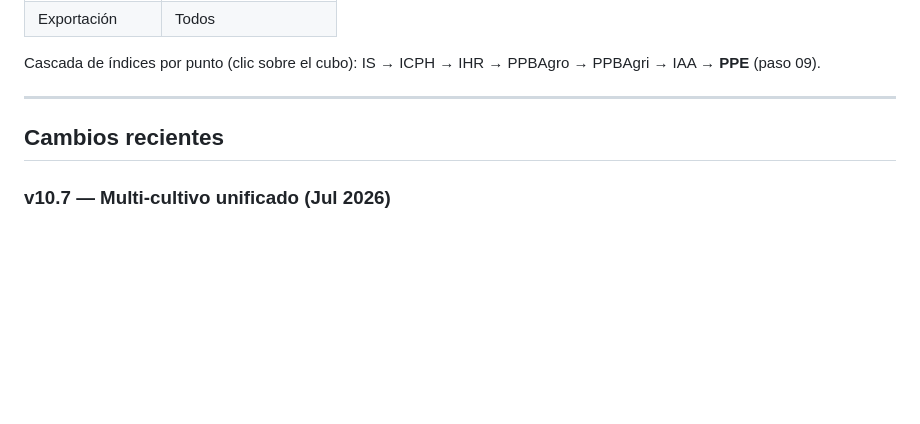
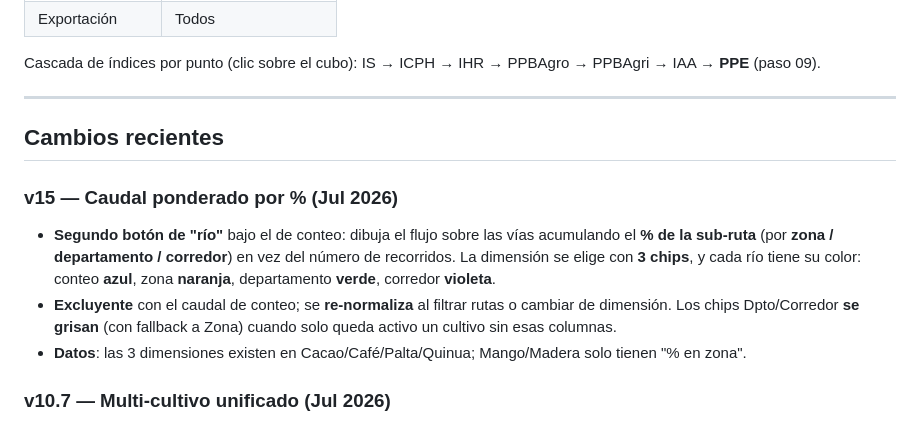
Before and after one commit to oimas/cadena, a Markdown page: README.md, the part around the change. GitHub-like rendering; blank space fills up the shorter version.

Commit message:
caudal ponderado por % (2o boton rio) + fix template standalone
- 2o boton de caudal que acumula el % de la sub-ruta (zona/dpto/corredor)
  en vez del conteo de recorridos; 3 chips, un color por rio, greying con fallback
- fix: panelEtapas() usaba CULTIVOS sin window. -> template standalone salia en blanco
- READMEs actualizados (PUBLICAR + repo) con el feature y las trampas (codigo 12345, etc.)

Co-Authored-By: Claude Opus 4.8 <noreply@anthropic.com>

```diff
--- a/README.md
+++ b/README.md
@@ -120,6 +120,19 @@ Cascada de índices por punto (clic sobre el cubo): IS → ICPH → IHR → PPBA
 
 ## Cambios recientes
 
+### v15 — Caudal ponderado por % (Jul 2026)
+
+- **Segundo botón de "río"** bajo el de conteo: dibuja el flujo sobre las vías
+  acumulando el **% de la sub-ruta** (por **zona / departamento / corredor**) en
+  vez del número de recorridos. La dimensión se elige con **3 chips**, y cada río
+  tiene su color: conteo **azul**, zona **naranja**, departamento **verde**,
+  corredor **violeta**.
+- **Excluyente** con el caudal de conteo; se **re-normaliza** al filtrar rutas o
+  cambiar de dimensión. Los chips Dpto/Corredor **se grisan** (con fallback a Zona)
+  cuando solo queda activo un cultivo sin esas columnas.
+- **Datos**: las 3 dimensiones existen en Cacao/Café/Palta/Quinua; Mango/Madera
+  solo tienen "% en zona".
+
 ### v10.7 — Multi-cultivo unificado (Jul 2026)
 
 - **+Madera y Mango**: integrados al visor unificado con `unificar_cultivos.py`.
```
